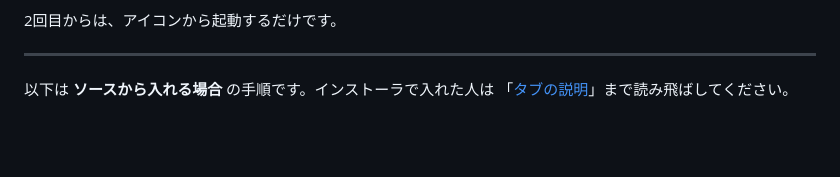
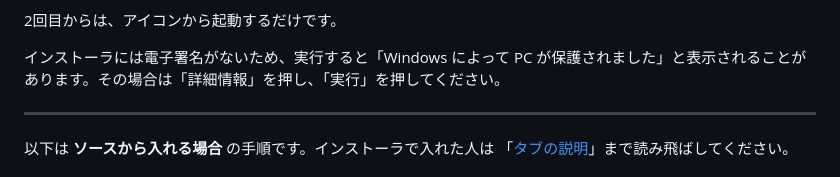
Before and after one commit to loaigirlxoxo-oss/Irodori-TTS-Client, a Markdown page: はじめにお読みください.md, the part around the change. Rendered like a GitHub page; blank space fills up the shorter version.

```diff
--- a/はじめにお読みください.md
+++ b/はじめにお読みください.md
@@ -26,6 +26,8 @@ Python・Node.js・Git を自分で入れる必要がありません。
    終わるまで待ってください（回線によって30〜60分）
 
 2回目からは、アイコンから起動するだけです。
+
+インストーラには電子署名がないため、実行すると「Windows によって PC が保護されました」と表示されることがあります。その場合は「詳細情報」を押し、「実行」を押してください。
 
 ---
 
```
Also changed, not shown: README.md (+2 -0 lines).
